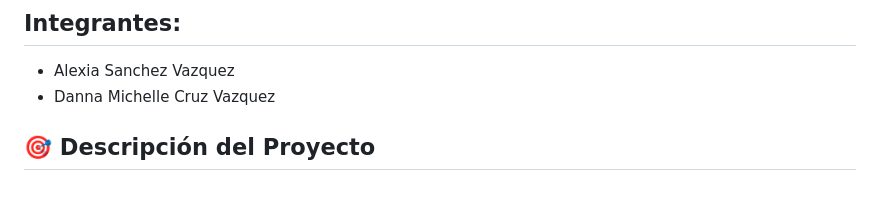
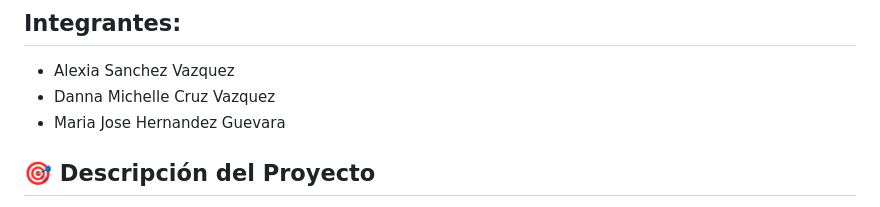
Before and after one commit to Danna305/Producto3_Seguridad_Informatica, a Markdown page: README.md, the part around the change. Drawn GitHub-style.

Commit message:
Add Maria Jose Hernandez to project members

```diff
--- a/README.md
+++ b/README.md
@@ -3,6 +3,7 @@
 ## Integrantes:
 - Alexia Sanchez Vazquez
 - Danna Michelle Cruz Vazquez
+- Maria Jose Hernandez Guevara
 
 ## 🎯 Descripción del Proyecto
 Sistema web para gestión de pequeñas tiendas que implementa protocolos de seguridad avanzados, firmas digitales y principios de blockchain.
```
